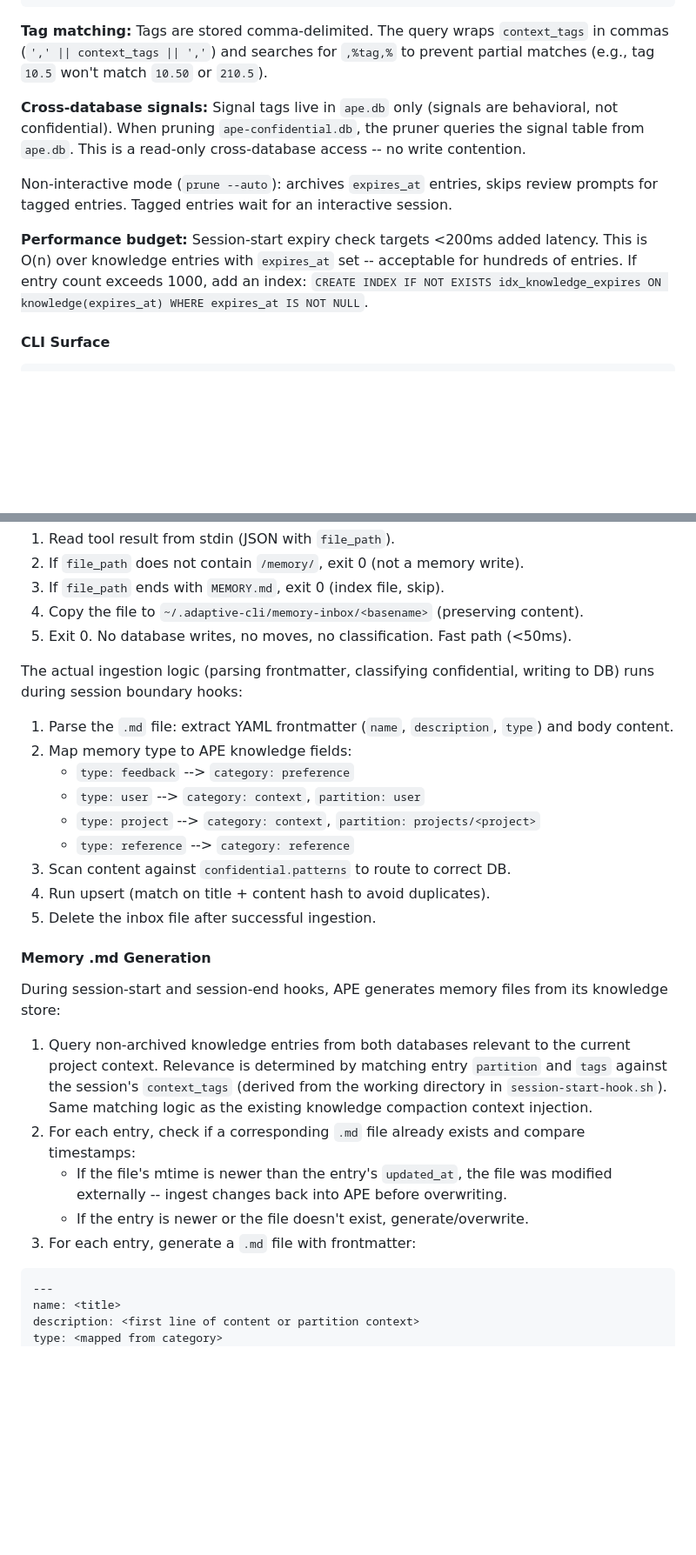
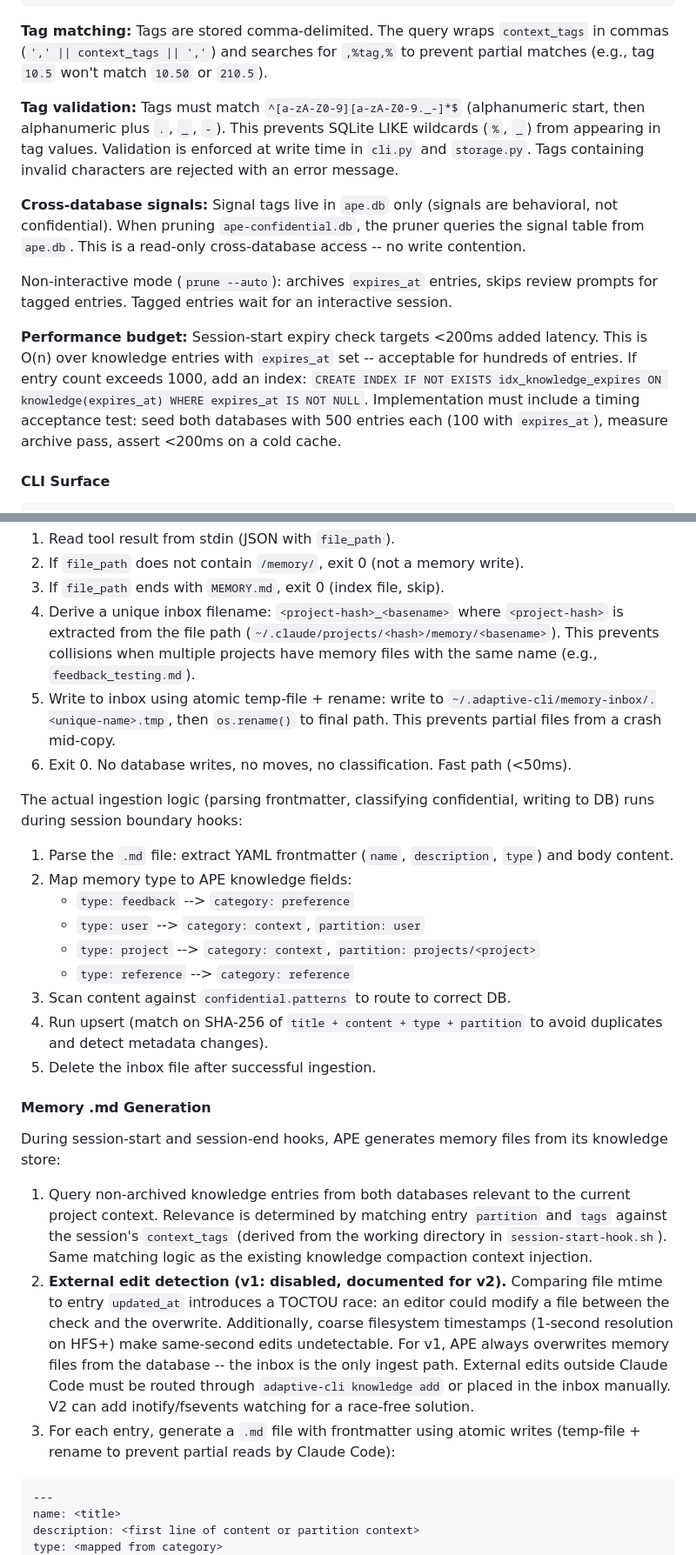
Before and after one commit to glouie/adaptive-preference-engine, a Markdown page: docs/specs/2026-04-14-temporal-memory-consolidation-design.md, 2 parts joined by grey strips. Shown at 87% size. Drawn GitHub-style; blank space fills up the shorter version.

````diff
--- a/docs/specs/2026-04-14-temporal-memory-consolidation-design.md
+++ b/docs/specs/2026-04-14-temporal-memory-consolidation-design.md
@@ -204,11 +208,13 @@ For each non-archived entry (in both ape.db and ape-confidential.db):
 
 **Tag matching:** Tags are stored comma-delimited. The query wraps `context_tags` in commas (`',' || context_tags || ','`) and searches for `,%tag,%` to prevent partial matches (e.g., tag `10.5` won't match `10.50` or `210.5`).
 
+**Tag validation:** Tags must match `^[a-zA-Z0-9][a-zA-Z0-9._-]*$` (alphanumeric start, then alphanumeric plus `.`, `_`, `-`). This prevents SQLite LIKE wildcards (`%`, `_`) from appearing in tag values. Validation is enforced at write time in `cli.py` and `storage.py`. Tags containing invalid characters are rejected with an error message.
+
 **Cross-database signals:** Signal tags live in `ape.db` only (signals are behavioral, not confidential). When pruning `ape-confidential.db`, the pruner queries the signal table from `ape.db`. This is a read-only cross-database access -- no write contention.
 
 Non-interactive mode (`prune --auto`): archives `expires_at` entries, skips review prompts for tagged entries. Tagged entries wait for an interactive session.
 
-**Performance budget:** Session-start expiry check targets <200ms added latency. This is O(n) over knowledge entries with `expires_at` set -- acceptable for hundreds of entries. If entry count exceeds 1000, add an index: `CREATE INDEX IF NOT EXISTS idx_knowledge_expires ON knowledge(expires_at) WHERE expires_at IS NOT NULL`.
+**Performance budget:** Session-start expiry check targets <200ms added latency. This is O(n) over knowledge entries with `expires_at` set -- acceptable for hundreds of entries. If entry count exceeds 1000, add an index: `CREATE INDEX IF NOT EXISTS idx_knowledge_expires ON knowledge(expires_at) WHERE expires_at IS NOT NULL`. Implementation must include a timing acceptance test: seed both databases with 500 entries each (100 with `expires_at`), measure archive pass, assert <200ms on a cold cache.
 
 #### CLI Surface
 
@@ -311,8 +317,9 @@ Added to `hooks.json` (runs alongside existing signal detector -- both are indep
 1. Read tool result from stdin (JSON with `file_path`).
 2. If `file_path` does not contain `/memory/`, exit 0 (not a memory write).
 3. If `file_path` ends with `MEMORY.md`, exit 0 (index file, skip).
-4. Copy the file to `~/.adaptive-cli/memory-inbox/<basename>` (preserving content).
-5. Exit 0. No database writes, no moves, no classification. Fast path (<50ms).
+4. Derive a unique inbox filename: `<project-hash>_<basename>` where `<project-hash>` is extracted from the file path (`~/.claude/projects/<hash>/memory/<basename>`). This prevents collisions when multiple projects have memory files with the same name (e.g., `feedback_testing.md`).
+5. Write to inbox using atomic temp-file + rename: write to `~/.adaptive-cli/memory-inbox/.<unique-name>.tmp`, then `os.rename()` to final path. This prevents partial files from a crash mid-copy.
+6. Exit 0. No database writes, no moves, no classification. Fast path (<50ms).
 
 The actual ingestion logic (parsing frontmatter, classifying confidential, writing to DB) runs during session boundary hooks:
 
@@ -323,7 +330,7 @@ The actual ingestion logic (parsing frontmatter, classifying confidential, writi
    - `type: project` --> `category: context`, `partition: projects/<project>`
    - `type: reference` --> `category: reference`
 3. Scan content against `confidential.patterns` to route to correct DB.
-4. Run upsert (match on title + content hash to avoid duplicates).
+4. Run upsert (match on SHA-256 of `title + content + type + partition` to avoid duplicates and detect metadata changes).
 5. Delete the inbox file after successful ingestion.
 
 #### Memory .md Generation
@@ -331,10 +338,8 @@ The actual ingestion logic (parsing frontmatter, classifying confidential, writi
 During session-start and session-end hooks, APE generates memory files from its knowledge store:
 
 1. Query non-archived knowledge entries from both databases relevant to the current project context. Relevance is determined by matching entry `partition` and `tags` against the session's `context_tags` (derived from the working directory in `session-start-hook.sh`). Same matching logic as the existing knowledge compaction context injection.
-2. For each entry, check if a corresponding `.md` file already exists and compare timestamps:
-   - If the file's mtime is newer than the entry's `updated_at`, the file was modified externally -- ingest changes back into APE before overwriting.
-   - If the entry is newer or the file doesn't exist, generate/overwrite.
-3. For each entry, generate a `.md` file with frontmatter:
+2. **External edit detection (v1: disabled, documented for v2).** Comparing file mtime to entry `updated_at` introduces a TOCTOU race: an editor could modify a file between the check and the overwrite. Additionally, coarse filesystem timestamps (1-second resolution on HFS+) make same-second edits undetectable. For v1, APE always overwrites memory files from the database -- the inbox is the only ingest path. External edits outside Claude Code must be routed through `adaptive-cli knowledge add` or placed in the inbox manually. V2 can add inotify/fsevents watching for a race-free solution.
+3. For each entry, generate a `.md` file with frontmatter using atomic writes (temp-file + rename to prevent partial reads by Claude Code):
 
 ```markdown
 ---
````
Also changed, not shown: other parts of docs/specs/2026-04-14-temporal-memory-consolidation-design.md (+13 -6 lines).
